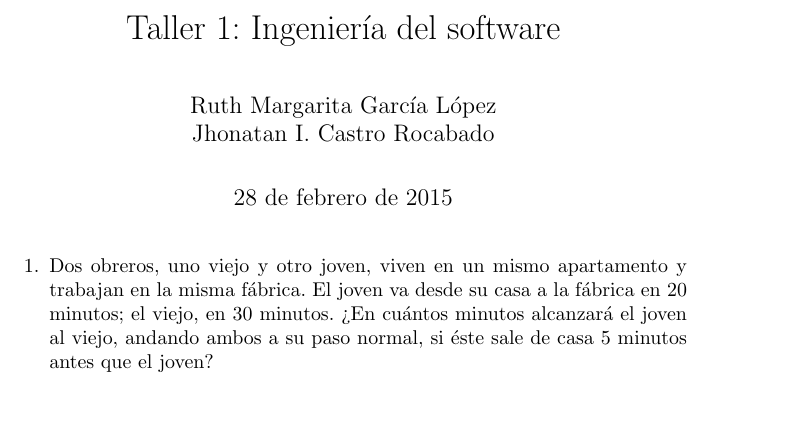
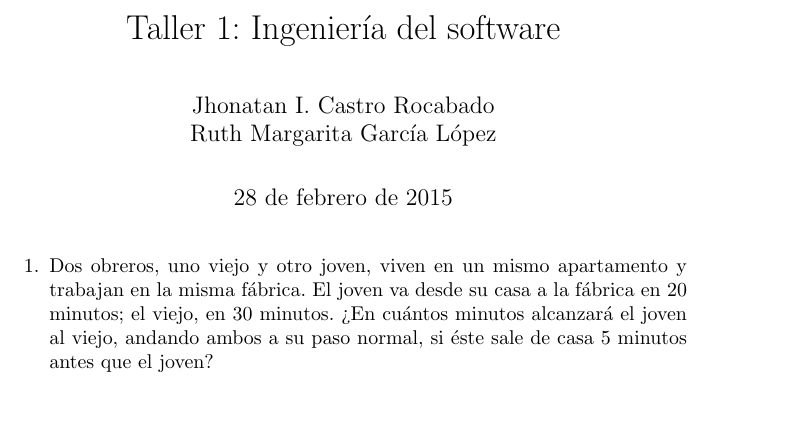
Before and after one commit to jhtan/bullshit-163, a LaTeX document (taller1/main.tex): part of page 1 of 7, cut so that both start at the same text. Compiled offline with pdfLaTeX.

Commit message:
castro is lastname no name DX

```diff
--- a/taller1/main.tex
+++ b/taller1/main.tex
@@ -27,7 +27,7 @@
 
 \title{Taller 1: Ingeniería del software}
 \date{\today}
-\author{Ruth Margarita García López \\ Jhonatan I. Castro Rocabado}
+\author{Jhonatan I. Castro Rocabado \\ Ruth Margarita García López}
 
 \maketitle
 
```
